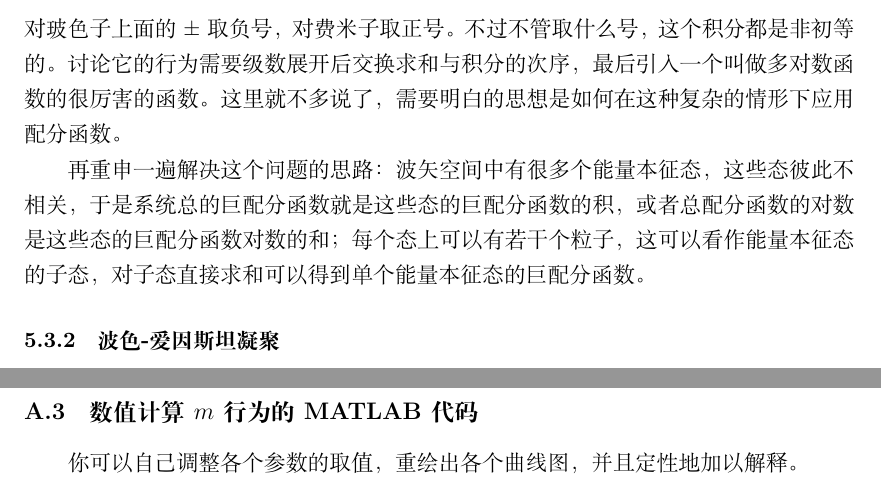
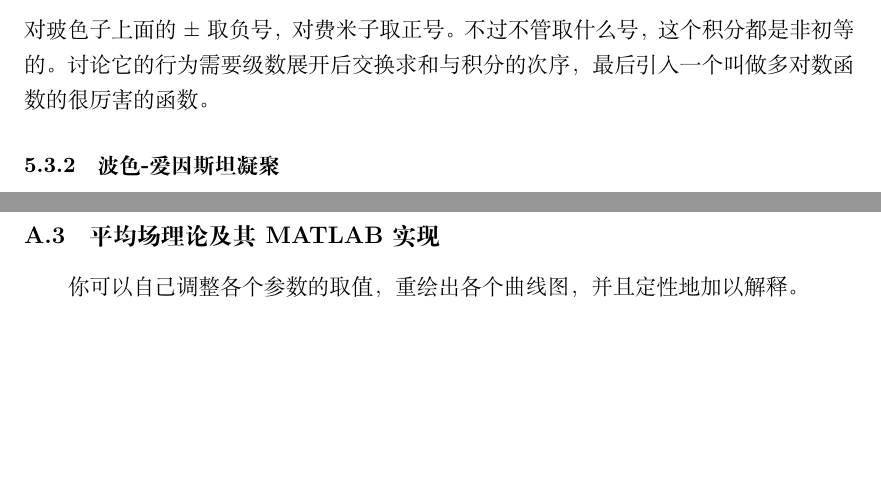
Before and after one commit to Probfia/Notes, a LaTeX document (quick_sp/quick_sp.tex): two parts of pages 17 and 23 of 24, joined at a grey line, cut so that both start at the same text, the shorter picture padded with empty space. Compiled offline with XeLaTeX.

Commit message:
Add files via upload

```diff
--- a/quick_sp/quick_sp.tex
+++ b/quick_sp/quick_sp.tex
@@ -489,9 +489,7 @@ N_{|\alpha \rangle} &= \frac{1}{\beta} \frac{\partial \ln \grandz_{|\alpha \rang
 & \text{（代入非相对论性能量动量关系下的态密度）} \\
 &=\int_{E=0}^\infty \pm \ln (1 \pm e^{\beta(\mu - E)})\frac{V}{4\pi^2} (\frac{\sqrt{2m}}{\hbar})^3 E^{1/2} dE
 \eea
-对玻色子上面的$\pm$取负号，对费米子取正号。不过不管取什么号，这个积分都是非初等的。讨论它的行为需要级数展开后交换求和与积分的次序，最后引入一个叫做多对数函数的很厉害的函数。这里就不多说了，需要明白的思想是如何在这种复杂的情形下应用配分函数。
-\par
-再重申一遍解决这个问题的思路：波矢空间中有很多个能量本征态，这些态彼此不相关，于是系统总的巨配分函数就是这些态的巨配分函数的积，或者总配分函数的对数是这些态的巨配分函数对数的和；每个态上可以有若干个粒子，这可以看作能量本征态的子态，对子态直接求和可以得到单个能量本征态的巨配分函数。
+对玻色子上面的$\pm$取负号，对费米子取正号。不过不管取什么号，这个积分都是非初等的。讨论它的行为需要级数展开后交换求和与积分的次序，最后引入一个叫做多对数函数的很厉害的函数。
 \subsubsection{波色-爱因斯坦凝聚}
 存在一个温度，使得玻色子几乎全部聚集在基态上，这相当与要求在这个温度$T_c$下，$\mu(T_c) = 0$，这样，玻色子的分布就是
 \beq
@@ -687,7 +685,7 @@ Z &= \sum_{n=0}^N e^{-\beta[\frac{qN}{2}Jm^2 - (Jqm+B)(2n-N)]}\mathrm{C}_N^n\\
 &= e^{-\beta \frac{qN}{2}Jm^2}2^N\cosh^N\beta(Jqm+B)
 \eea
 第三个等号用到了二项式定理。
-\subsection{数值计算$m$行为的MATLAB代码}
+\subsection{平均场理论及其MATLAB实现}
 你可以自己调整各个参数的取值，重绘出各个曲线图，并且定性地加以解释。
 \par
 \url{https://github.com/Probfia/Ising_model-average_field}
```
Also changed, not shown: quick_sp/quick_sp.tex (4 more changed lines).
